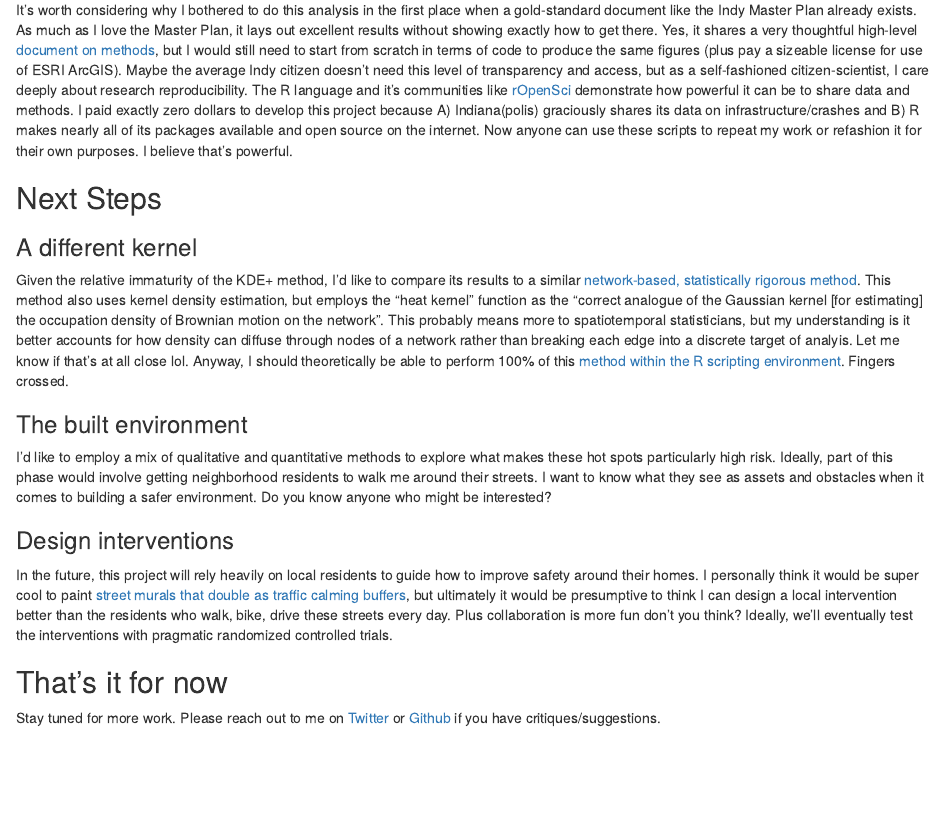
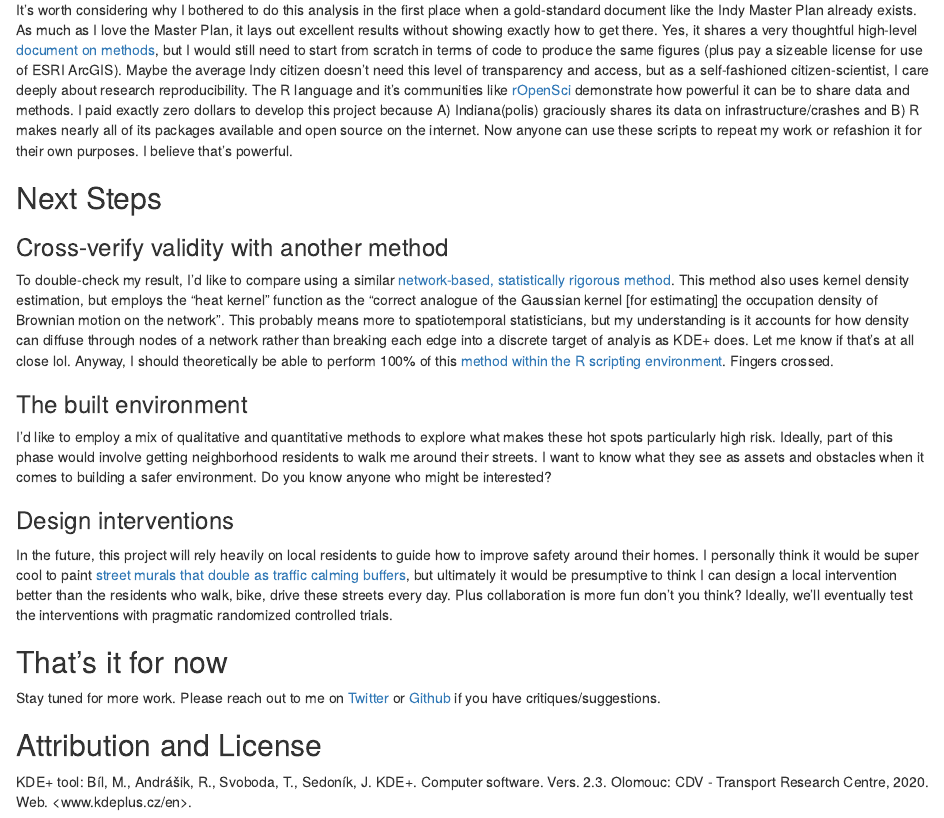
Before and after one commit to andtheWings/IndyCrash, an R Markdown document (KDEplus_Notebook.Rmd): the page in a window 1100 px wide, from 5450 px down. Rendered offline with R 4.5, knitr and Pandoc, with nearby package versions; some code elsewhere in the file could not run offline.

Commit message:
Adjustments after feedback from KDE+ team

```diff
--- a/KDEplus_Notebook.Rmd
+++ b/KDEplus_Notebook.Rmd
@@ -210,9 +210,9 @@ It's worth considering why I bothered to do this analysis in the first place whe
 
 ## Next Steps
 
-### A different kernel
+### Cross-verify validity with another method
 
-Given the relative immaturity of the KDE+ method, I'd like to compare its results to a similar [network-based, statistically rigorous method](https://onlinelibrary.wiley.com/doi/abs/10.1111/sjos.12255). This method also uses kernel density estimation, but employs the "heat kernel" function as the "correct analogue of the Gaussian kernel [for estimating] the occupation density of Brownian motion on the network". This probably means more to spatiotemporal statisticians, but my understanding is it better accounts for how density can diffuse through nodes of a network rather than breaking each edge into a discrete target of analyis. Let me know if that's at all close lol. Anyway, I should theoretically be able to perform 100% of this [method within the R scripting environment](https://rdrr.io/cran/spatstat/man/density.lpp.html). Fingers crossed.
+To double-check my result, I'd like to compare using a similar [network-based, statistically rigorous method](https://onlinelibrary.wiley.com/doi/abs/10.1111/sjos.12255). This method also uses kernel density estimation, but employs the "heat kernel" function as the "correct analogue of the Gaussian kernel [for estimating] the occupation density of Brownian motion on the network". This probably means more to spatiotemporal statisticians, but my understanding is it accounts for how density can diffuse through nodes of a network rather than breaking each edge into a discrete target of analyis as KDE+ does. Let me know if that's at all close lol. Anyway, I should theoretically be able to perform 100% of this [method within the R scripting environment](https://rdrr.io/cran/spatstat/man/density.lpp.html). Fingers crossed.
 
 ### The built environment
 
@@ -225,3 +225,7 @@ In the future, this project will rely heavily on local residents to guide how to
 ## That's it for now
 
 Stay tuned for more work. Please reach out to me on [Twitter](https://twitter.com/DanRiggins) or [Github](https://github.com/andtheWings/IndyCrash) if you have critiques/suggestions.
+
+## Attribution and License
+
+KDE+ tool: Bíl, M., Andrášik, R., Svoboda, T., Sedoník, J. KDE+. Computer software. Vers. 2.3. Olomouc: CDV - Transport Research Centre, 2020. Web. <www.kdeplus.cz/en>.
```
Also changed, not shown: KDEplus_Notebook.Rmd (2 more changed lines).
